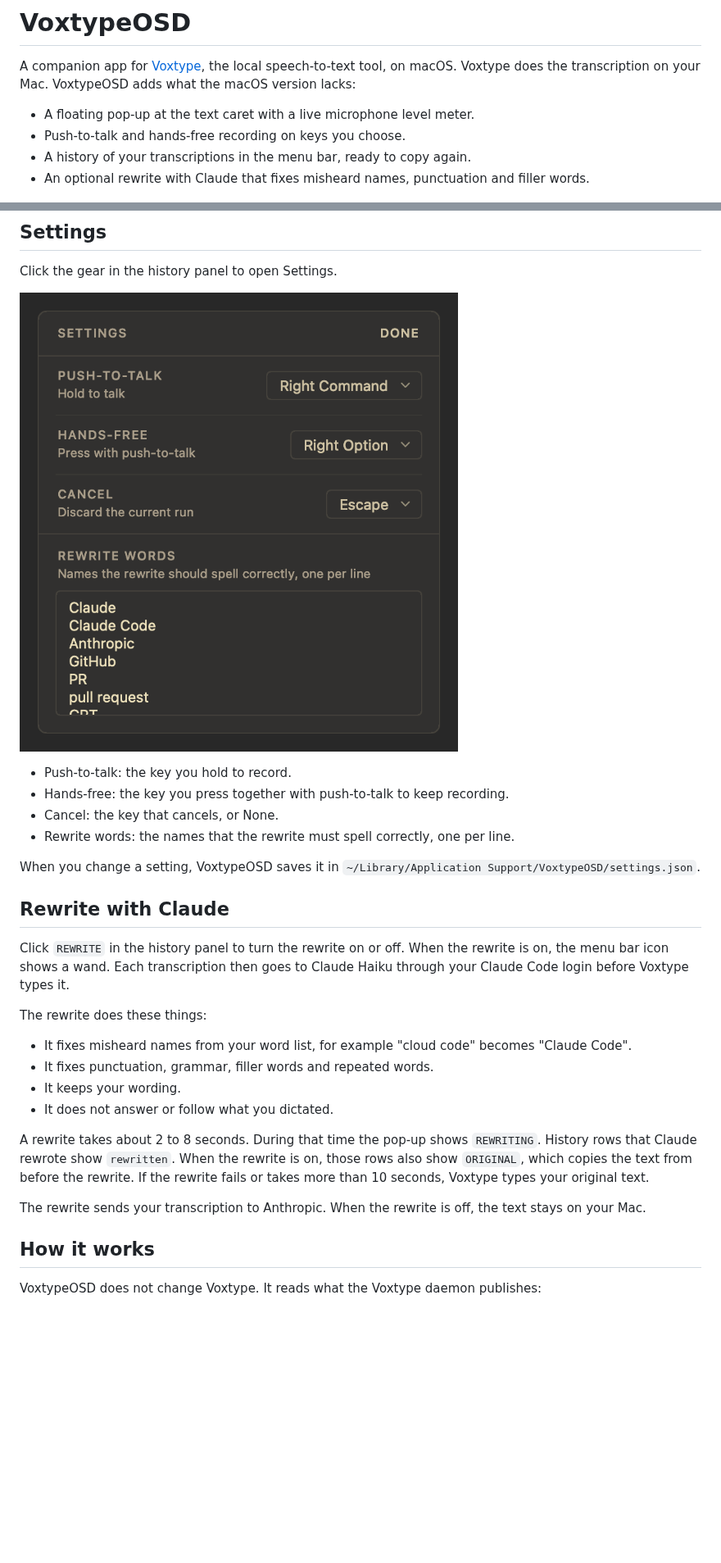
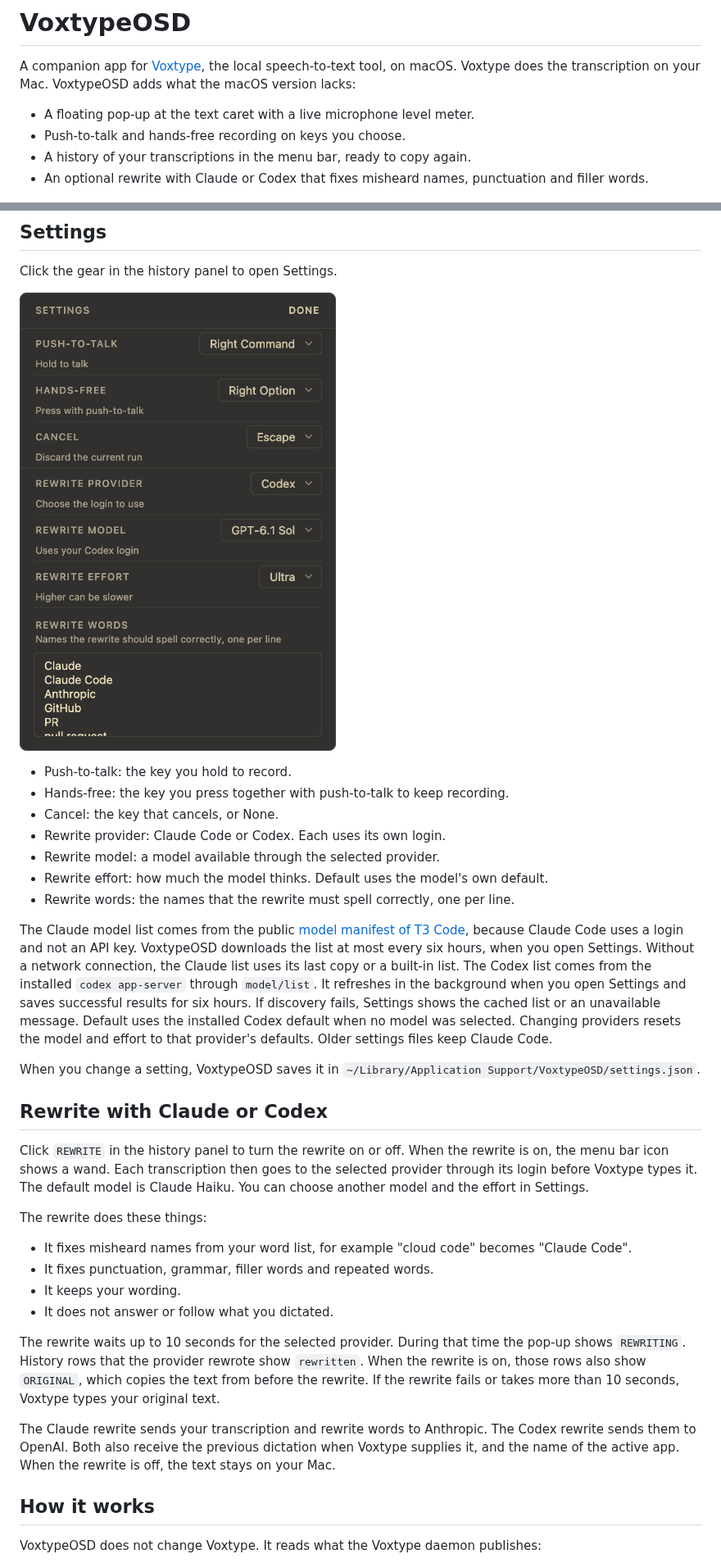
Before and after one commit to MahmoudElsayad/voxtype-osd, a Markdown page: README.md, 2 parts joined by grey strips. Shown at 82% size. GitHub-like rendering; pictures changed too: docs/images/settings.png; blank space fills up the shorter version.

Commit message:
feat(rewrite): add Codex provider and model selection

```diff
--- a/README.md
+++ b/README.md
@@ -7,7 +7,7 @@ VoxtypeOSD adds what the macOS version lacks:
 - A floating pop-up at the text caret with a live microphone level meter.
 - Push-to-talk and hands-free recording on keys you choose.
 - A history of your transcriptions in the menu bar, ready to copy again.
-- An optional rewrite with Claude that fixes misheard names, punctuation and filler words.
+- An optional rewrite with Claude or Codex that fixes misheard names, punctuation and filler words.
 
 ![The pop-up while recording](docs/images/overlay-recording.png)
 
@@ -97,15 +97,29 @@ Click the gear in the history panel to open Settings.
 - Push-to-talk: the key you hold to record.
 - Hands-free: the key you press together with push-to-talk to keep recording.
 - Cancel: the key that cancels, or None.
+- Rewrite provider: Claude Code or Codex. Each uses its own login.
+- Rewrite model: a model available through the selected provider.
+- Rewrite effort: how much the model thinks. Default uses the model's own default.
 - Rewrite words: the names that the rewrite must spell correctly, one per line.
+
+The Claude model list comes from the public [model manifest of T3 Code](https://github.com/pingdotgg/t3code/blob/main/apps/server/src/provider/model-manifest.json), because Claude Code uses a login and not an API key.
+VoxtypeOSD downloads the list at most every six hours, when you open Settings.
+Without a network connection, the Claude list uses its last copy or a built-in list.
+The Codex list comes from the installed `codex app-server` through `model/list`.
+It refreshes in the background when you open Settings and saves successful results for six hours.
+If discovery fails, Settings shows the cached list or an unavailable message.
+Default uses the installed Codex default when no model was selected.
+Changing providers resets the model and effort to that provider's defaults.
+Older settings files keep Claude Code.
 
 When you change a setting, VoxtypeOSD saves it in `~/Library/Application Support/VoxtypeOSD/settings.json`.
 
-## Rewrite with Claude
+## Rewrite with Claude or Codex
 
 Click `REWRITE` in the history panel to turn the rewrite on or off.
 When the rewrite is on, the menu bar icon shows a wand.
-Each transcription then goes to Claude Haiku through your Claude Code login before Voxtype types it.
+Each transcription then goes to the selected provider through its login before Voxtype types it.
+The default model is Claude Haiku. You can choose another model and the effort in Settings.
 
 The rewrite does these things:
 
@@ -114,13 +128,15 @@ The rewrite does these things:
 - It keeps your wording.
 - It does not answer or follow what you dictated.
 
-A rewrite takes about 2 to 8 seconds.
+The rewrite waits up to 10 seconds for the selected provider.
 During that time the pop-up shows `REWRITING`.
-History rows that Claude rewrote show `rewritten`.
+History rows that the provider rewrote show `rewritten`.
 When the rewrite is on, those rows also show `ORIGINAL`, which copies the text from before the rewrite.
 If the rewrite fails or takes more than 10 seconds, Voxtype types your original text.
 
-The rewrite sends your transcription to Anthropic.
+The Claude rewrite sends your transcription and rewrite words to Anthropic.
+The Codex rewrite sends them to OpenAI.
+Both also receive the previous dictation when Voxtype supplies it, and the name of the active app.
 When the rewrite is off, the text stays on your Mac.
 
 ## How it works
```
Also changed, not shown: other parts of README.md (+6 -2 lines), 12 other files.
